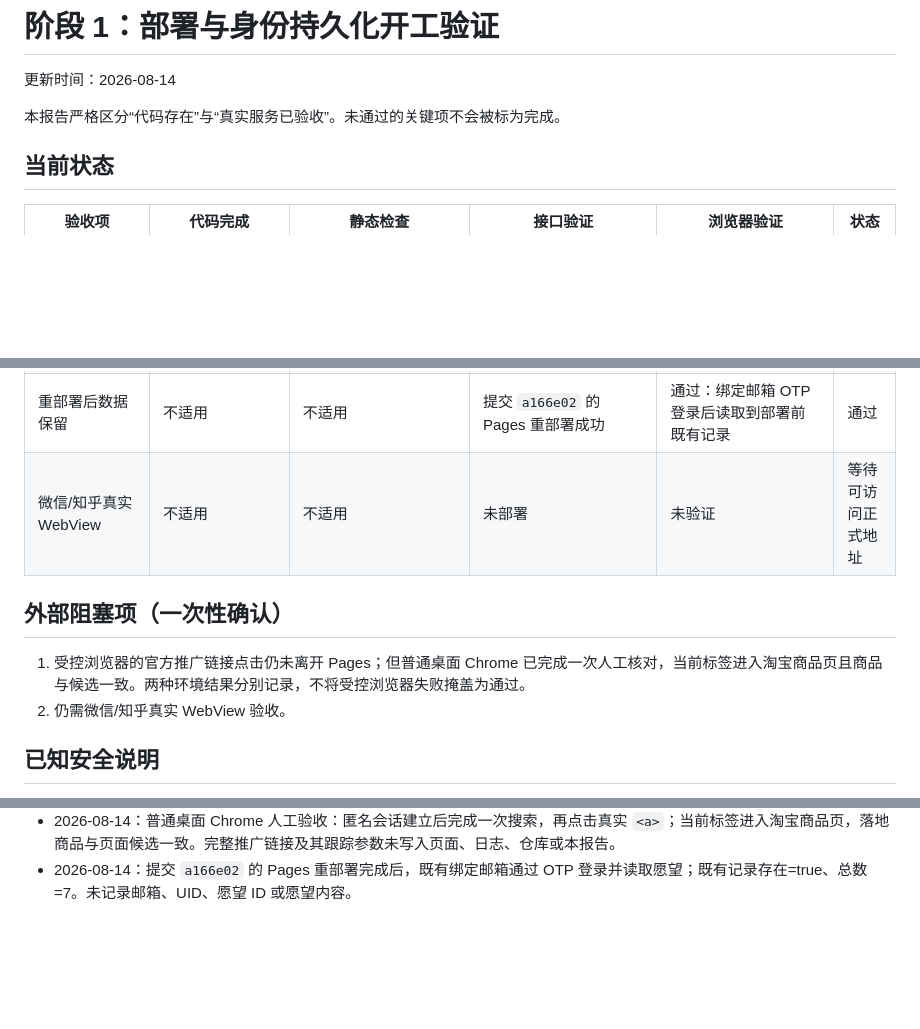
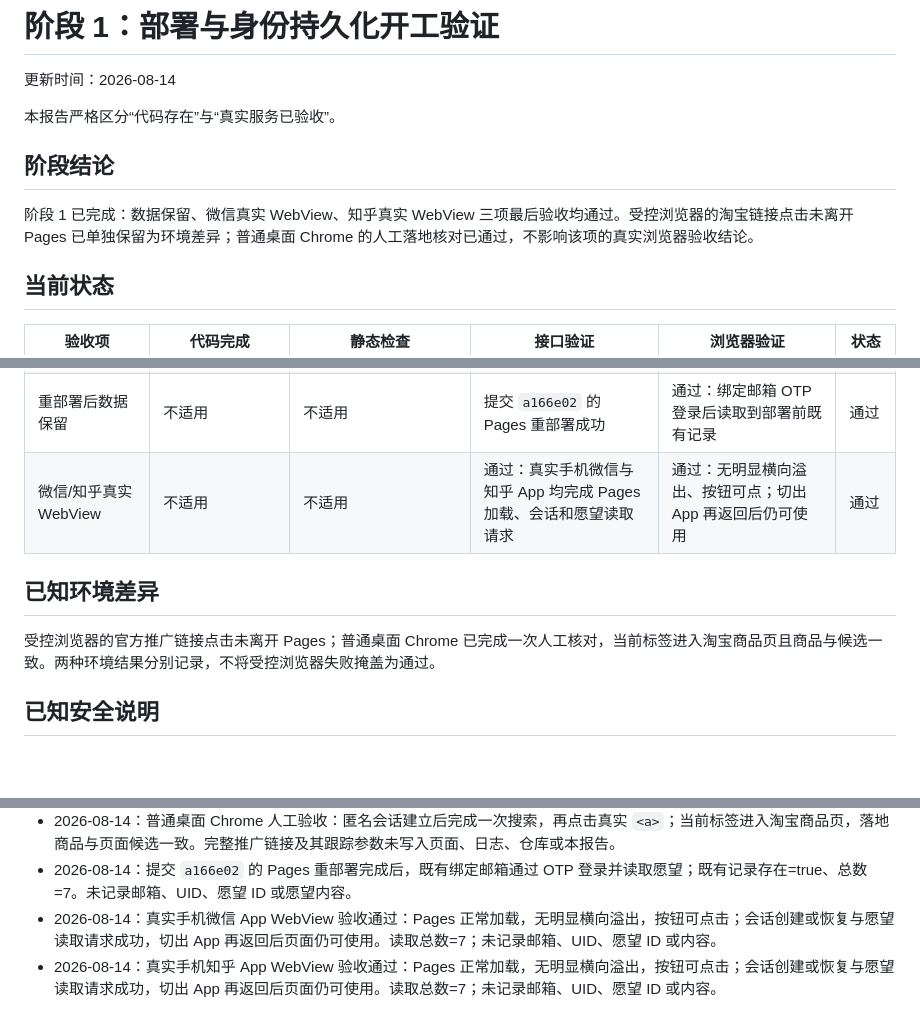
Before and after one commit to zyrobbie/kanshan-wish-custodian, a Markdown page: PHASE1_ACCEPTANCE.md, 3 parts joined by grey strips. Drawn GitHub-style; blank space fills up the shorter version.

Commit message:
docs: complete phase one acceptance

```diff
--- a/PHASE1_ACCEPTANCE.md
+++ b/PHASE1_ACCEPTANCE.md
@@ -2,7 +2,11 @@
 
 更新时间：2026-08-14
 
-本报告严格区分“代码存在”与“真实服务已验收”。未通过的关键项不会被标为完成。
+本报告严格区分“代码存在”与“真实服务已验收”。
+
+## 阶段结论
+
+阶段 1 已完成：数据保留、微信真实 WebView、知乎真实 WebView 三项最后验收均通过。受控浏览器的淘宝链接点击未离开 Pages 已单独保留为环境差异；普通桌面 Chrome 的人工落地核对已通过，不影响该项的真实浏览器验收结论。
 
 ## 当前状态
 
@@ -21,12 +25,11 @@
 | 淘客转链 Edge Function | 源码保留，Demo 已停用 | 不适用 | 不再调用 | 不适用 | 已移出阶段 1 门槛 |
 | GitHub Actions / Pages | 是（工作流） | 通过（本地与 Actions 构建） | 通过：HTTPS Pages 已部署 | 通过：桌面 Chrome 访问诊断页 | 通过 |
 | 重部署后数据保留 | 不适用 | 不适用 | 提交 `a166e02` 的 Pages 重部署成功 | 通过：绑定邮箱 OTP 登录后读取到部署前既有记录 | 通过 |
-| 微信/知乎真实 WebView | 不适用 | 不适用 | 未部署 | 未验证 | 等待可访问正式地址 |
+| 微信/知乎真实 WebView | 不适用 | 不适用 | 通过：真实手机微信与知乎 App 均完成 Pages 加载、会话和愿望读取请求 | 通过：无明显横向溢出、按钮可点；切出 App 再返回后仍可使用 | 通过 |
 
-## 外部阻塞项（一次性确认）
+## 已知环境差异
 
-1. 受控浏览器的官方推广链接点击仍未离开 Pages；但普通桌面 Chrome 已完成一次人工核对，当前标签进入淘宝商品页且商品与候选一致。两种环境结果分别记录，不将受控浏览器失败掩盖为通过。
-2. 仍需微信/知乎真实 WebView 验收。
+受控浏览器的官方推广链接点击未离开 Pages；普通桌面 Chrome 已完成一次人工核对，当前标签进入淘宝商品页且商品与候选一致。两种环境结果分别记录，不将受控浏览器失败掩盖为通过。
 
 ## 已知安全说明
 
@@ -57,3 +60,5 @@
 - 2026-08-14：部署后按新限额进行一次普通匿名会话搜索，返回 5 条带有效官方推广链接的候选；页面只显示目标域名 `s.click.taobao.com`。随后仅点击一次真实 `<a>`；受控浏览器仍停留在 GitHub Pages，未进入淘宝/Tmall。由于没有离开诊断页，不能核对落地商品是否与候选一致；没有进行第二次搜索、点击或转链调用。
 - 2026-08-14：普通桌面 Chrome 人工验收：匿名会话建立后完成一次搜索，再点击真实 `<a>`；当前标签进入淘宝商品页，落地商品与页面候选一致。完整推广链接及其跟踪参数未写入页面、日志、仓库或本报告。
 - 2026-08-14：提交 `a166e02` 的 Pages 重部署完成后，既有绑定邮箱通过 OTP 登录并读取愿望；既有记录存在=true、总数=7。未记录邮箱、UID、愿望 ID 或愿望内容。
+- 2026-08-14：真实手机微信 App WebView 验收通过：Pages 正常加载，无明显横向溢出，按钮可点击；会话创建或恢复与愿望读取请求成功，切出 App 再返回后页面仍可使用。读取总数=7；未记录邮箱、UID、愿望 ID 或内容。
+- 2026-08-14：真实手机知乎 App WebView 验收通过：Pages 正常加载，无明显横向溢出，按钮可点击；会话创建或恢复与愿望读取请求成功，切出 App 再返回后页面仍可使用。读取总数=7；未记录邮箱、UID、愿望 ID 或内容。
```
